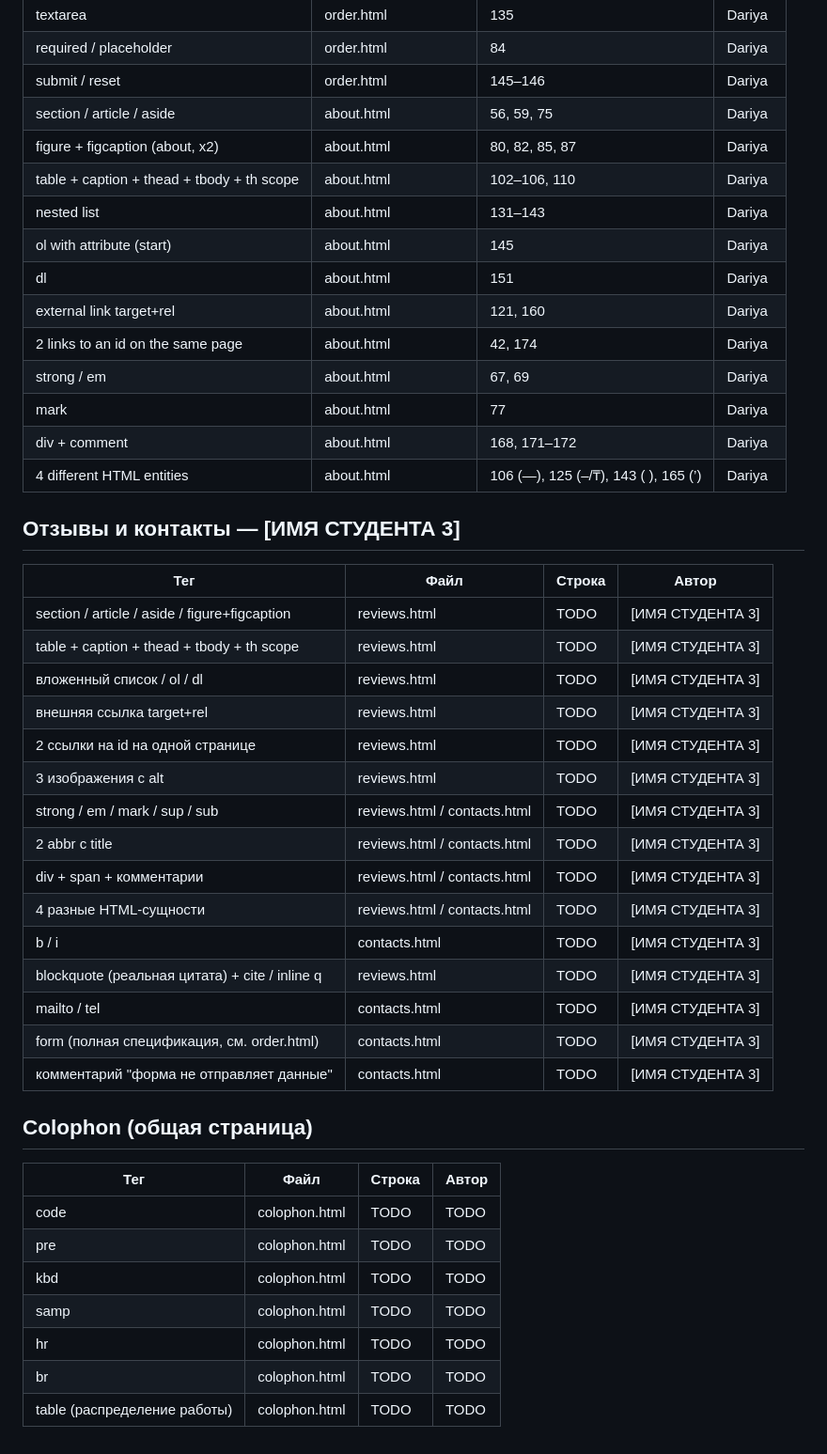
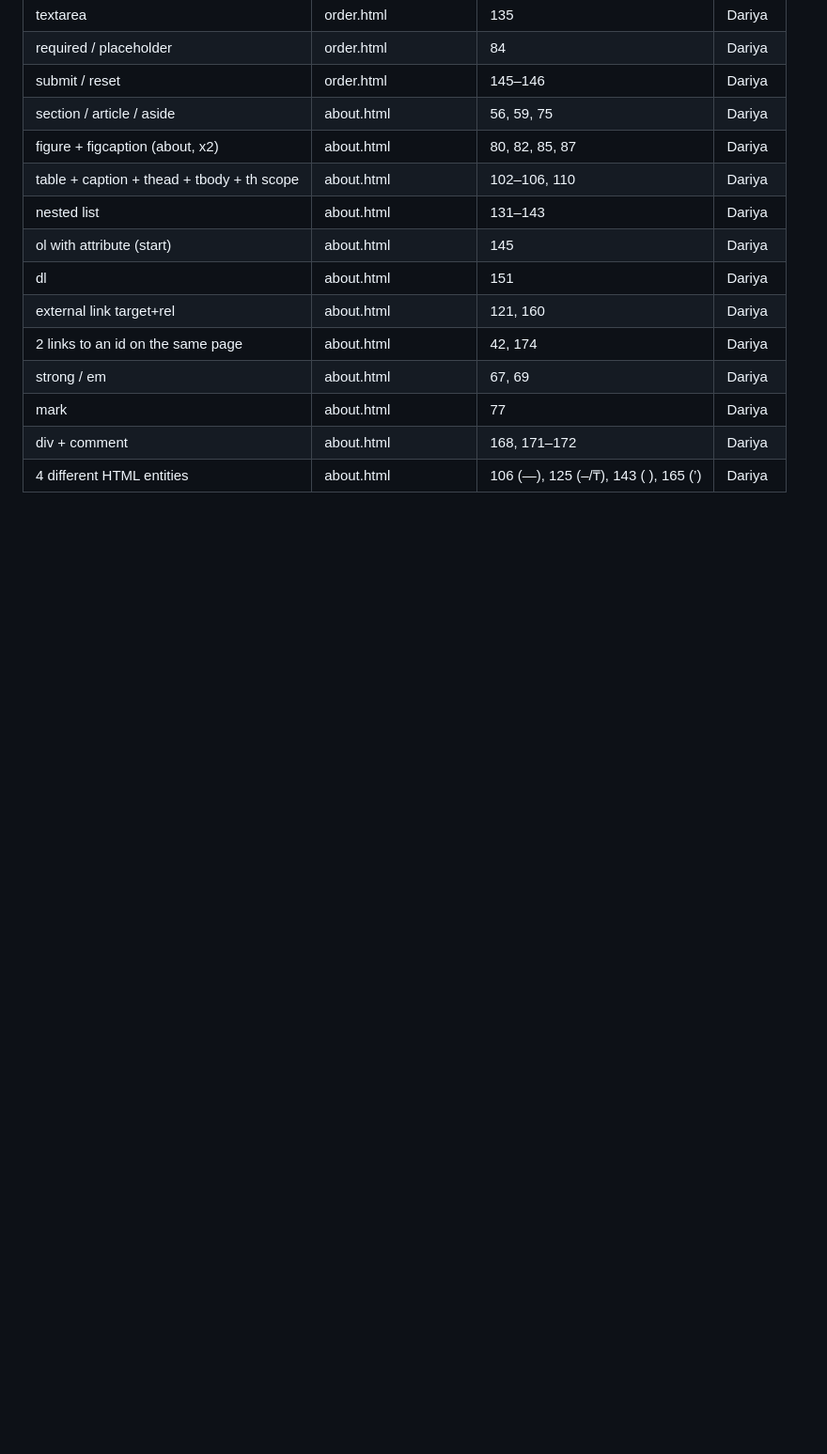
Before and after one commit to dardau/clothing_store, a Markdown page: tag-checklist.md, the part around one of its changes. Shown at 94% size. Rendered like a GitHub page; blank space fills up the shorter version.

Commit message:
Remove unfilled TODO sections from tag checklist

```diff
--- a/tag-checklist.md
+++ b/tag-checklist.md
@@ -176,35 +158,3 @@
 |mark                                |about.html |77               |Dariya |
 |div + comment                      |about.html |168, 171–172     |Dariya |
 |4 different HTML entities          |about.html |106 (&mdash;), 125 (&ndash;/&#8376;), 143 (&nbsp;), 165 (&rsquo;)|Dariya|
-
-## Отзывы и контакты — [ИМЯ СТУДЕНТА 3]
-
-| Тег | Файл | Строка | Автор |
-|---|---|---|---|
-| section / article / aside / figure+figcaption | reviews.html | TODO | [ИМЯ СТУДЕНТА 3] |
-| table + caption + thead + tbody + th scope | reviews.html | TODO | [ИМЯ СТУДЕНТА 3] |
-| вложенный список / ol / dl | reviews.html | TODO | [ИМЯ СТУДЕНТА 3] |
-| внешняя ссылка target+rel | reviews.html | TODO | [ИМЯ СТУДЕНТА 3] |
-| 2 ссылки на id на одной странице | reviews.html | TODO | [ИМЯ СТУДЕНТА 3] |
-| 3 изображения с alt | reviews.html | TODO | [ИМЯ СТУДЕНТА 3] |
-| strong / em / mark / sup / sub | reviews.html / contacts.html | TODO | [ИМЯ СТУДЕНТА 3] |
-| 2 abbr с title | reviews.html / contacts.html | TODO | [ИМЯ СТУДЕНТА 3] |
-| div + span + комментарии | reviews.html / contacts.html | TODO | [ИМЯ СТУДЕНТА 3] |
-| 4 разные HTML-сущности | reviews.html / contacts.html | TODO | [ИМЯ СТУДЕНТА 3] |
-| b / i | contacts.html | TODO | [ИМЯ СТУДЕНТА 3] |
-| blockquote (реальная цитата) + cite / inline q | reviews.html | TODO | [ИМЯ СТУДЕНТА 3] |
-| mailto / tel | contacts.html | TODO | [ИМЯ СТУДЕНТА 3] |
-| form (полная спецификация, см. order.html) | contacts.html | TODO | [ИМЯ СТУДЕНТА 3] |
-| комментарий "форма не отправляет данные" | contacts.html | TODO | [ИМЯ СТУДЕНТА 3] |
-
-## Colophon (общая страница)
-
-| Тег | Файл | Строка | Автор |
-|---|---|---|---|
-| code | colophon.html | TODO | TODO |
-| pre | colophon.html | TODO | TODO |
-| kbd | colophon.html | TODO | TODO |
-| samp | colophon.html | TODO | TODO |
-| hr | colophon.html | TODO | TODO |
-| br | colophon.html | TODO | TODO |
-| table (распределение работы) | colophon.html | TODO | TODO |
```
Also changed, not shown: other parts of tag-checklist.md (+0 -18 lines).
